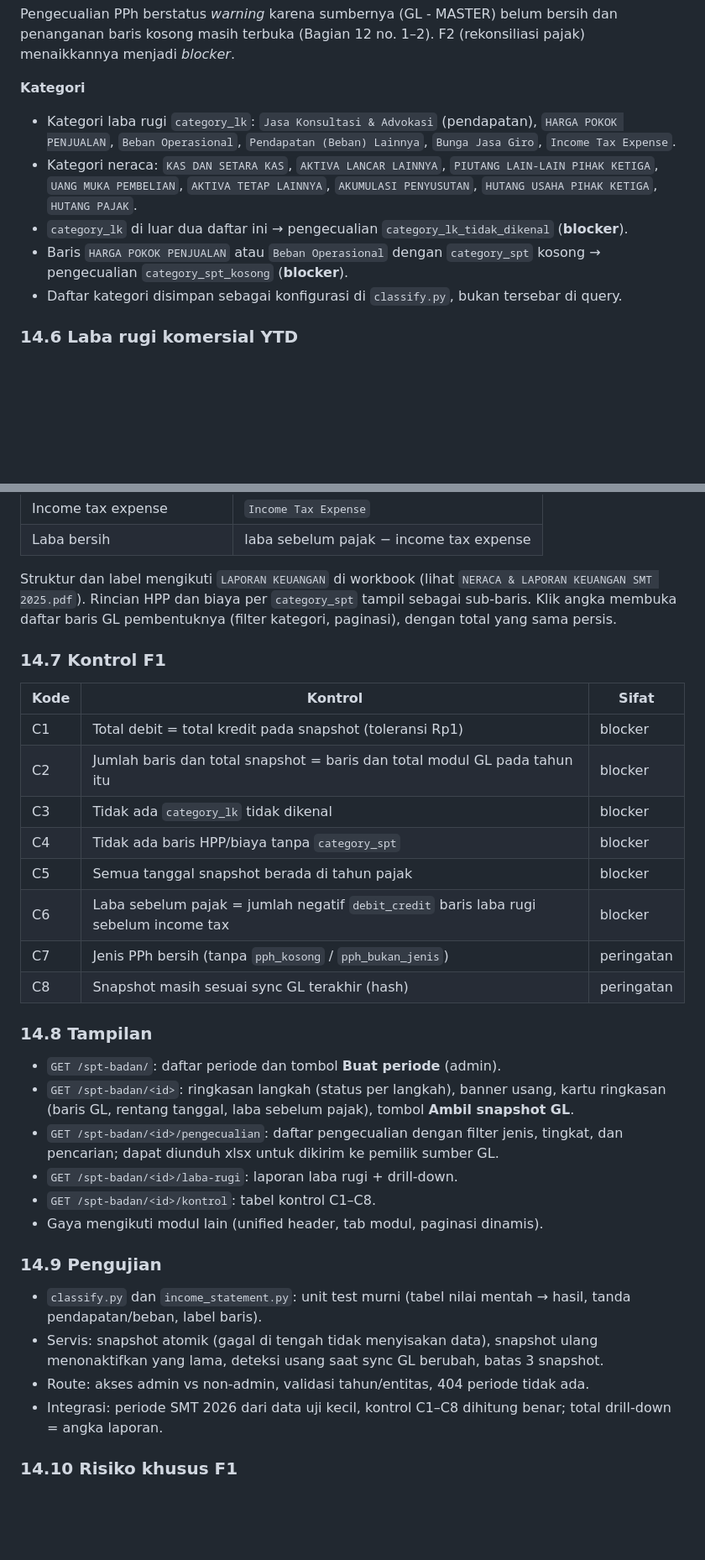
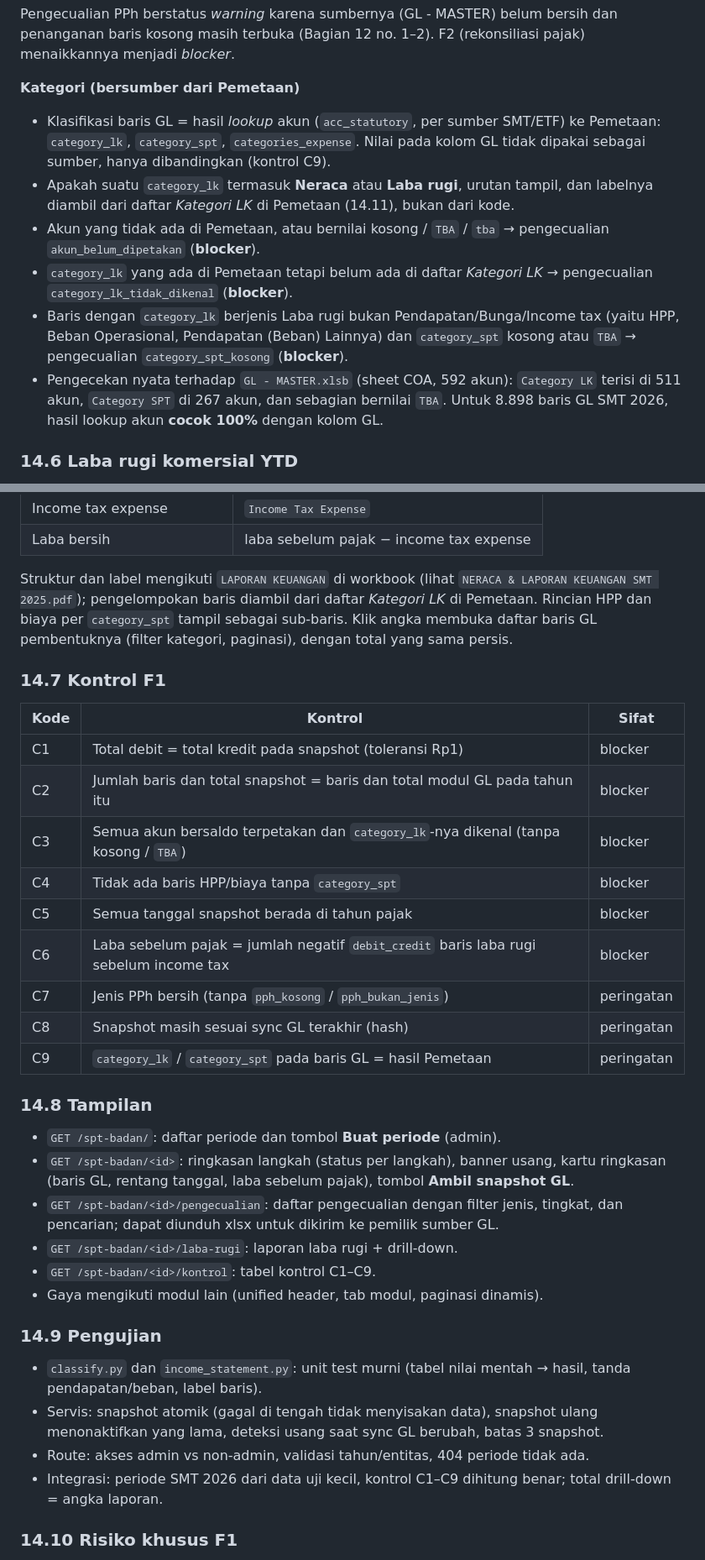
Before and after one commit to harryhanid/financehub, a Markdown page: docs/specs/2026-10-14-spt-badan-prd.md, 2 parts joined by grey strips. Shown at 84% size. Drawn GitHub-style; blank space fills up the shorter version.

```diff
--- a/docs/specs/2026-10-14-spt-badan-prd.md
+++ b/docs/specs/2026-10-14-spt-badan-prd.md
@@ -308,12 +311,13 @@ Aturan berupa fungsi murni di `classify.py`, diuji tanpa database.
 
 Pengecualian PPh berstatus *warning* karena sumbernya (GL - MASTER) belum bersih dan penanganan baris kosong masih terbuka (Bagian 12 no. 1–2). F2 (rekonsiliasi pajak) menaikkannya menjadi *blocker*.
 
-**Kategori**
-- Kategori laba rugi `category_lk`: `Jasa Konsultasi & Advokasi` (pendapatan), `HARGA POKOK PENJUALAN`, `Beban Operasional`, `Pendapatan (Beban) Lainnya`, `Bunga Jasa Giro`, `Income Tax Expense`.
-- Kategori neraca: `KAS DAN SETARA KAS`, `AKTIVA LANCAR LAINNYA`, `PIUTANG LAIN-LAIN PIHAK KETIGA`, `UANG MUKA PEMBELIAN`, `AKTIVA TETAP LAINNYA`, `AKUMULASI PENYUSUTAN`, `HUTANG USAHA PIHAK KETIGA`, `HUTANG PAJAK`.
-- `category_lk` di luar dua daftar ini → pengecualian `category_lk_tidak_dikenal` (**blocker**).
-- Baris `HARGA POKOK PENJUALAN` atau `Beban Operasional` dengan `category_spt` kosong → pengecualian `category_spt_kosong` (**blocker**).
-- Daftar kategori disimpan sebagai konfigurasi di `classify.py`, bukan tersebar di query.
+**Kategori (bersumber dari Pemetaan)**
+- Klasifikasi baris GL = hasil *lookup* akun (`acc_statutory`, per sumber SMT/ETF) ke Pemetaan: `category_lk`, `category_spt`, `categories_expense`. Nilai pada kolom GL tidak dipakai sebagai sumber, hanya dibandingkan (kontrol C9).
+- Apakah suatu `category_lk` termasuk **Neraca** atau **Laba rugi**, urutan tampil, dan labelnya diambil dari daftar *Kategori LK* di Pemetaan (14.11), bukan dari kode.
+- Akun yang tidak ada di Pemetaan, atau bernilai kosong / `TBA` / `tba` → pengecualian `akun_belum_dipetakan` (**blocker**).
+- `category_lk` yang ada di Pemetaan tetapi belum ada di daftar *Kategori LK* → pengecualian `category_lk_tidak_dikenal` (**blocker**).
+- Baris dengan `category_lk` berjenis Laba rugi bukan Pendapatan/Bunga/Income tax (yaitu HPP, Beban Operasional, Pendapatan (Beban) Lainnya) dan `category_spt` kosong atau `TBA` → pengecualian `category_spt_kosong` (**blocker**).
+- Pengecekan nyata terhadap `GL - MASTER.xlsb` (sheet COA, 592 akun): `Category LK` terisi di 511 akun, `Category SPT` di 267 akun, dan sebagian bernilai `TBA`. Untuk 8.898 baris GL SMT 2026, hasil lookup akun **cocok 100%** dengan kolom GL.
 
 ### 14.6 Laba rugi komersial YTD
 Agregasi dari `spt_gl_line` snapshot aktif. Pendapatan ditampilkan positif (−`debit_credit`), beban positif (+`debit_credit`).
@@ -331,7 +335,7 @@ Agregasi dari `spt_gl_line` snapshot aktif. Pendapatan ditampilkan positif (−`
 | Income tax expense | `Income Tax Expense` |
 | Laba bersih | laba sebelum pajak − income tax expense |
 
-Struktur dan label mengikuti `LAPORAN KEUANGAN` di workbook (lihat `NERACA & LAPORAN KEUANGAN SMT 2025.pdf`). Rincian HPP dan biaya per `category_spt` tampil sebagai sub-baris. Klik angka membuka daftar baris GL pembentuknya (filter kategori, paginasi), dengan total yang sama persis.
+Struktur dan label mengikuti `LAPORAN KEUANGAN` di workbook (lihat `NERACA & LAPORAN KEUANGAN SMT 2025.pdf`); pengelompokan baris diambil dari daftar *Kategori LK* di Pemetaan. Rincian HPP dan biaya per `category_spt` tampil sebagai sub-baris. Klik angka membuka daftar baris GL pembentuknya (filter kategori, paginasi), dengan total yang sama persis.
 
 ### 14.7 Kontrol F1
 
@@ -339,26 +343,27 @@ Struktur dan label mengikuti `LAPORAN KEUANGAN` di workbook (lihat `NERACA & LAP
 |---|---|---|
 | C1 | Total debit = total kredit pada snapshot (toleransi Rp1) | blocker |
 | C2 | Jumlah baris dan total snapshot = baris dan total modul GL pada tahun itu | blocker |
-| C3 | Tidak ada `category_lk` tidak dikenal | blocker |
+| C3 | Semua akun bersaldo terpetakan dan `category_lk`-nya dikenal (tanpa kosong / `TBA`) | blocker |
 | C4 | Tidak ada baris HPP/biaya tanpa `category_spt` | blocker |
 | C5 | Semua tanggal snapshot berada di tahun pajak | blocker |
 | C6 | Laba sebelum pajak = jumlah negatif `debit_credit` baris laba rugi sebelum income tax | blocker |
 | C7 | Jenis PPh bersih (tanpa `pph_kosong` / `pph_bukan_jenis`) | peringatan |
 | C8 | Snapshot masih sesuai sync GL terakhir (hash) | peringatan |
+| C9 | `category_lk` / `category_spt` pada baris GL = hasil Pemetaan | peringatan |
 
 ### 14.8 Tampilan
 - `GET /spt-badan/`: daftar periode dan tombol **Buat periode** (admin).
 - `GET /spt-badan/<id>`: ringkasan langkah (status per langkah), banner usang, kartu ringkasan (baris GL, rentang tanggal, laba sebelum pajak), tombol **Ambil snapshot GL**.
 - `GET /spt-badan/<id>/pengecualian`: daftar pengecualian dengan filter jenis, tingkat, dan pencarian; dapat diunduh xlsx untuk dikirim ke pemilik sumber GL.
 - `GET /spt-badan/<id>/laba-rugi`: laporan laba rugi + drill-down.
-- `GET /spt-badan/<id>/kontrol`: tabel kontrol C1–C8.
+- `GET /spt-badan/<id>/kontrol`: tabel kontrol C1–C9.
 - Gaya mengikuti modul lain (unified header, tab modul, paginasi dinamis).
 
 ### 14.9 Pengujian
 - `classify.py` dan `income_statement.py`: unit test murni (tabel nilai mentah → hasil, tanda pendapatan/beban, label baris).
 - Servis: snapshot atomik (gagal di tengah tidak menyisakan data), snapshot ulang menonaktifkan yang lama, deteksi usang saat sync GL berubah, batas 3 snapshot.
 - Route: akses admin vs non-admin, validasi tahun/entitas, 404 periode tidak ada.
-- Integrasi: periode SMT 2026 dari data uji kecil, kontrol C1–C8 dihitung benar; total drill-down = angka laporan.
+- Integrasi: periode SMT 2026 dari data uji kecil, kontrol C1–C9 dihitung benar; total drill-down = angka laporan.
 
 ### 14.10 Risiko khusus F1
 - Pengecualian `pph_*` jumlahnya besar (±2.200 baris kosong) dan dapat membanjiri tampilan; daftar dikelompokkan per akun dan job, bukan hanya per baris.
```
Also changed, not shown: other parts of docs/specs/2026-10-14-spt-badan-prd.md (+26 -4 lines).
